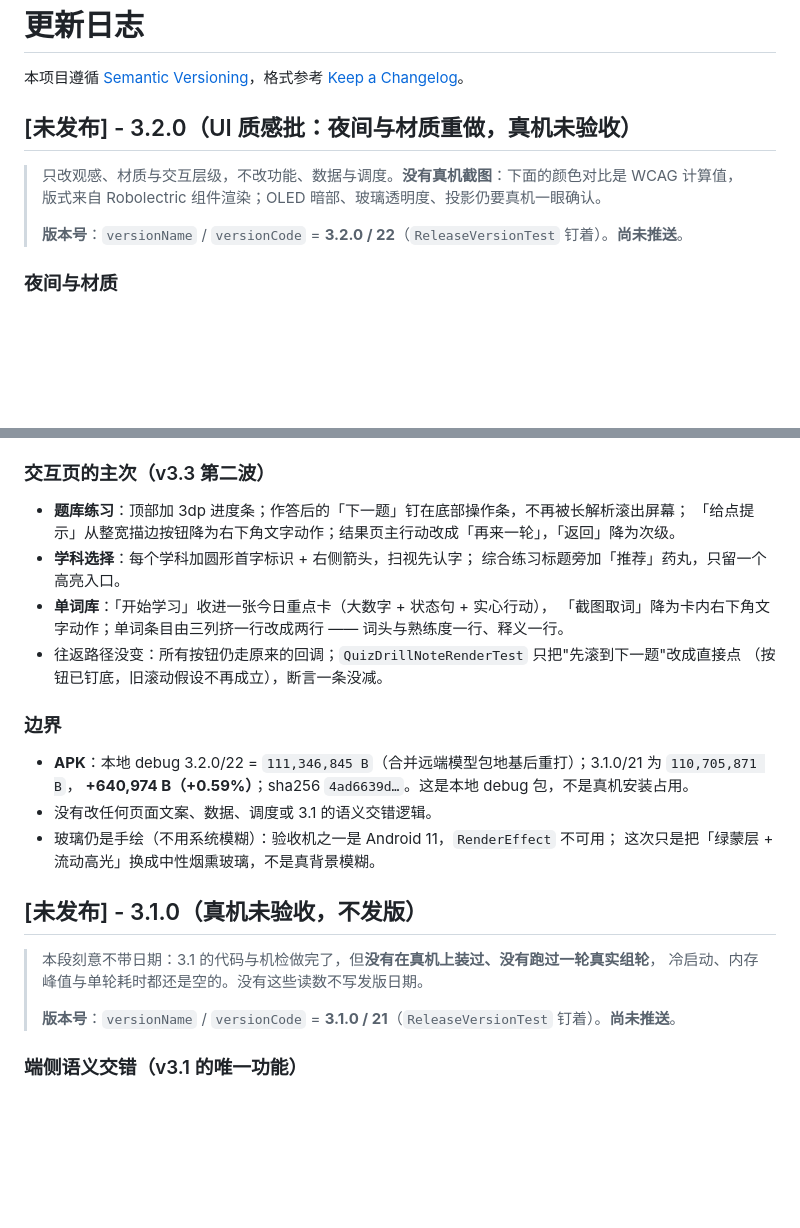
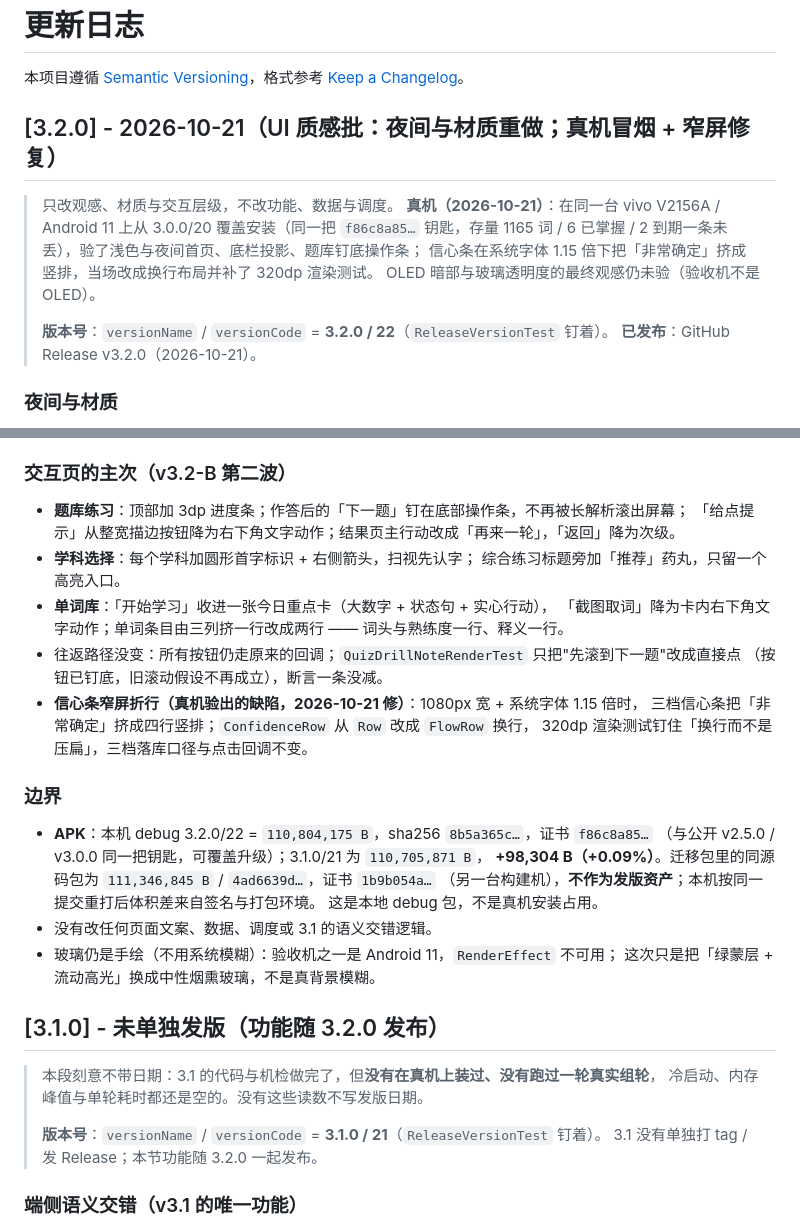
Before and after one commit to wuliao00/StudyKit, a Markdown page: CHANGELOG.md, 2 parts joined by grey strips. GitHub-like rendering; blank space fills up the shorter version.

Commit message:
docs(3.2.0/发版): 真机冒烟读数、四张预览图与 GitHub Release 正文
v3.2.0 于 2026-10-21 从 3.0.0/20 覆盖安装（同一把 f86c8a85 钥匙，存量未丢）；
补浅色/夜间首页、1.15 倍字体信心条、题库钉底操作条四张真机截图，写清
3.1 未单独发版、OLED 与语义交错设备读数仍缺的边界，并定稿 GitHub Release 正文。

```diff
--- a/CHANGELOG.md
+++ b/CHANGELOG.md
@@ -2,12 +2,16 @@
 
 本项目遵循 [Semantic Versioning](https://semver.org/lang/zh-CN/)，格式参考 [Keep a Changelog](https://keepachangelog.com/zh-CN/1.1.0/)。
 
-## [未发布] - 3.2.0（UI 质感批：夜间与材质重做，真机未验收）
+## [3.2.0] - 2026-10-21（UI 质感批：夜间与材质重做；真机冒烟 + 窄屏修复）
 
-> 只改观感、材质与交互层级，不改功能、数据与调度。**没有真机截图**：下面的颜色对比是 WCAG 计算值，
-> 版式来自 Robolectric 组件渲染；OLED 暗部、玻璃透明度、投影仍要真机一眼确认。
+> 只改观感、材质与交互层级，不改功能、数据与调度。
+> **真机（2026-10-21）**：在同一台 vivo V2156A / Android 11 上从 3.0.0/20 覆盖安装（同一把 `f86c8a85…`
+> 钥匙，存量 1165 词 / 6 已掌握 / 2 到期一条未丢），验了浅色与夜间首页、底栏投影、题库钉底操作条；
+> 信心条在系统字体 1.15 倍下把「非常确定」挤成竖排，当场改成换行布局并补了 320dp 渲染测试。
+> OLED 暗部与玻璃透明度的最终观感仍未验（验收机不是 OLED）。
 >
-> **版本号**：`versionName` / `versionCode` = **3.2.0 / 22**（`ReleaseVersionTest` 钉着）。**尚未推送**。
+> **版本号**：`versionName` / `versionCode` = **3.2.0 / 22**（`ReleaseVersionTest` 钉着）。
+> **已发布**：GitHub Release v3.2.0（2026-10-21）。
 
 ### 夜间与材质
 
@@ -33,7 +37,7 @@
 - 底栏选中态从一整枚高饱和青胶囊收成 10% 柔底 + `accentInk` 图标/文字。
 - 实底按钮夜间从 `accentInk`（很亮的薄荷）改成 `accent`（`#3ECBB6` 上的暖墨字 9.51:1）；浅色不变。
 
-### 交互页的主次（v3.3 第二波）
+### 交互页的主次（v3.2-B 第二波）
 
 - **题库练习**：顶部加 3dp 进度条；作答后的「下一题」钉在底部操作条，不再被长解析滚出屏幕；
   「给点提示」从整宽描边按钮降为右下角文字动作；结果页主行动改成「再来一轮」，「返回」降为次级。
@@ -43,21 +47,28 @@
   「截图取词」降为卡内右下角文字动作；单词条目由三列挤一行改成两行 —— 词头与熟练度一行、释义一行。
 - 往返路径没变：所有按钮仍走原来的回调；`QuizDrillNoteRenderTest` 只把"先滚到下一题"改成直接点
   （按钮已钉底，旧滚动假设不再成立），断言一条没减。
+- **信心条窄屏折行（真机验出的缺陷，2026-10-21 修）**：1080px 宽 + 系统字体 1.15 倍时，
+  三档信心条把「非常确定」挤成四行竖排；`ConfidenceRow` 从 `Row` 改成 `FlowRow` 换行，
+  320dp 渲染测试钉住「换行而不是压扁」，三档落库口径与点击回调不变。
 
 ### 边界
 
-- **APK**：本地 debug 3.2.0/22 = `111,346,845 B`（合并远端模型包地基后重打）；3.1.0/21 为 `110,705,871 B`，
-  **+640,974 B（+0.59%）**；sha256 `4ad6639d…`。这是本地 debug 包，不是真机安装占用。
+- **APK**：本机 debug 3.2.0/22 = `110,804,175 B`，sha256 `8b5a365c…`，证书 `f86c8a85…`
+  （与公开 v2.5.0 / v3.0.0 同一把钥匙，可覆盖升级）；3.1.0/21 为 `110,705,871 B`，
+  **+98,304 B（+0.09%）**。迁移包里的同源码包为 `111,346,845 B` / `4ad6639d…`，证书 `1b9b054a…`
+  （另一台构建机），**不作为发版资产**；本机按同一提交重打后体积差来自签名与打包环境。
+  这是本地 debug 包，不是真机安装占用。
 - 没有改任何页面文案、数据、调度或 3.1 的语义交错逻辑。
 - 玻璃仍是手绘（不用系统模糊）：验收机之一是 Android 11，`RenderEffect` 不可用；
   这次只是把「绿蒙层 + 流动高光」换成中性烟熏玻璃，不是真背景模糊。
 
-## [未发布] - 3.1.0（真机未验收，不发版）
+## [3.1.0] - 未单独发版（功能随 3.2.0 发布）
 
 > 本段刻意不带日期：3.1 的代码与机检做完了，但**没有在真机上装过、没有跑过一轮真实组轮**，
 > 冷启动、内存峰值与单轮耗时都还是空的。没有这些读数不写发版日期。
 >
-> **版本号**：`versionName` / `versionCode` = **3.1.0 / 21**（`ReleaseVersionTest` 钉着）。**尚未推送**。
+> **版本号**：`versionName` / `versionCode` = **3.1.0 / 21**（`ReleaseVersionTest` 钉着）。
+> 3.1 没有单独打 tag / 发 Release；本节功能随 3.2.0 一起发布。
 
 ### 端侧语义交错（v3.1 的唯一功能）
 
```
Also changed, not shown: README.md (+32 -4 lines), release/release-notes-v3.2.0.md (added, +109 -0 lines), docs/screenshots/v32-home-light.png (added), docs/screenshots/v32-home-night.png (added), docs/screenshots/v32-quiz-confidence.png (added), docs/screenshots/v32-quiz-pinned.png (added).
